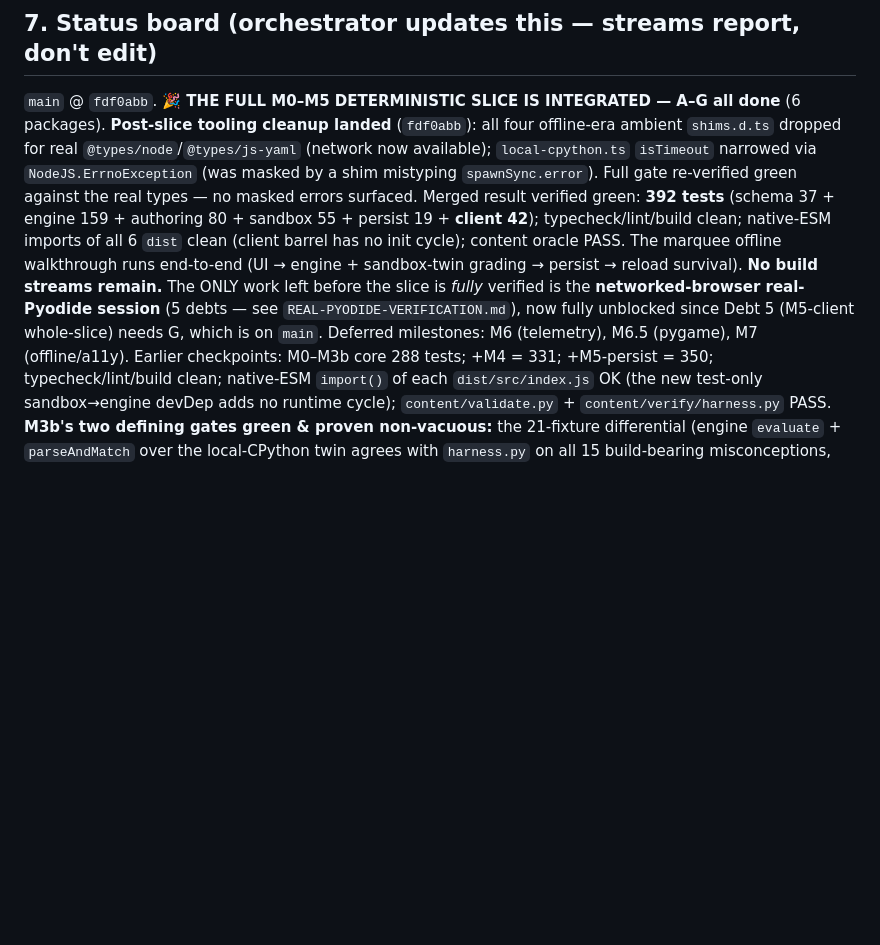
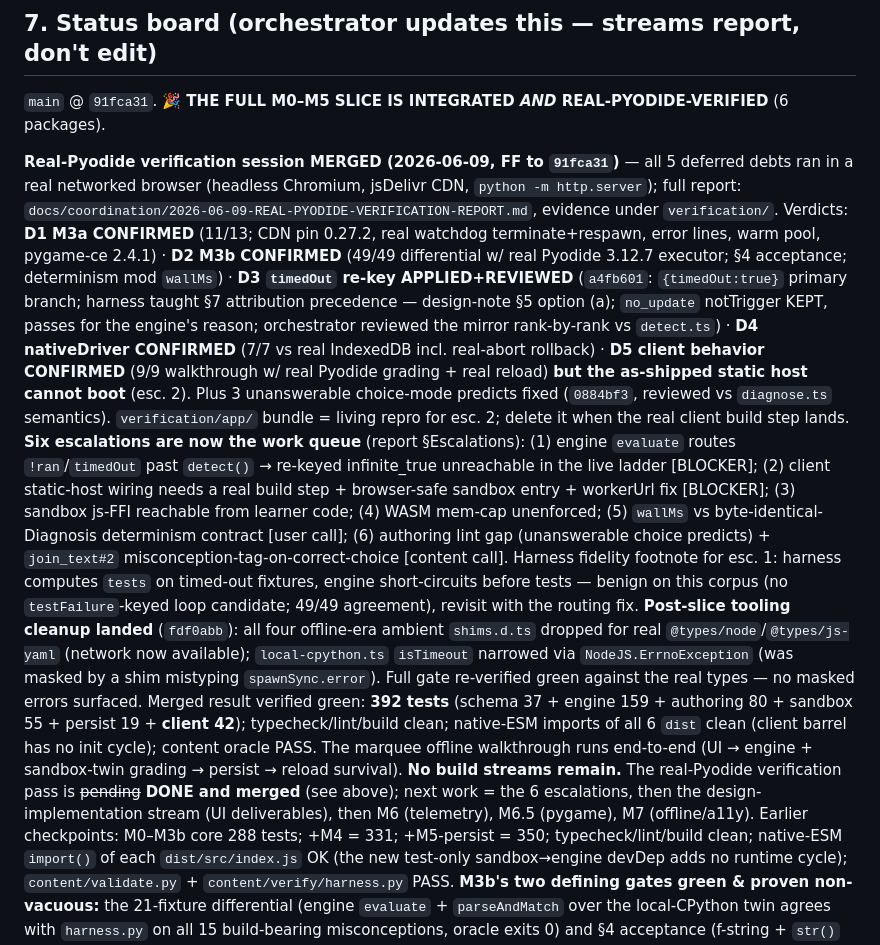
Before and after one commit to PartlyWhole/coding-lessons, a Markdown page: docs/coordination/PARALLEL-STREAMS.md, the part around the change. GitHub-like rendering; blank space fills up the shorter version.

Commit message:
docs(coordination): real-Pyodide verification merged @ 91fca31 — all 5 debts run; 6 escalations queued

```diff
--- a/docs/coordination/PARALLEL-STREAMS.md
+++ b/docs/coordination/PARALLEL-STREAMS.md
@@ -164,7 +164,29 @@ Both prior open decisions are now **RESOLVED** (orchestrator + user, 2026-06-08)
 
 ## 7. Status board (orchestrator updates this — streams report, don't edit)
 
-`main` @ `fdf0abb`. **🎉 THE FULL M0–M5 DETERMINISTIC SLICE IS INTEGRATED — A–G all done** (6 packages).
+`main` @ `91fca31`. **🎉 THE FULL M0–M5 SLICE IS INTEGRATED *AND* REAL-PYODIDE-VERIFIED** (6 packages).
+
+**Real-Pyodide verification session MERGED (2026-06-09, FF to `91fca31`)** — all 5 deferred debts ran in
+a real networked browser (headless Chromium, jsDelivr CDN, `python -m http.server`); full report:
+`docs/coordination/2026-06-09-REAL-PYODIDE-VERIFICATION-REPORT.md`, evidence under `verification/`.
+Verdicts: **D1 M3a CONFIRMED** (11/13; CDN pin 0.27.2, real watchdog terminate+respawn, error lines,
+warm pool, pygame-ce 2.4.1) · **D2 M3b CONFIRMED** (49/49 differential w/ real Pyodide 3.12.7 executor;
+§4 acceptance; determinism mod `wallMs`) · **D3 `timedOut` re-key APPLIED+REVIEWED** (`a4fb601`:
+`{timedOut:true}` primary branch; harness taught §7 attribution precedence — design-note §5 option (a);
+`no_update` notTrigger KEPT, passes for the engine's reason; orchestrator reviewed the mirror rank-by-rank
+vs `detect.ts`) · **D4 nativeDriver CONFIRMED** (7/7 vs real IndexedDB incl. real-abort rollback) ·
+**D5 client behavior CONFIRMED** (9/9 walkthrough w/ real Pyodide grading + real reload) **but the
+as-shipped static host cannot boot** (esc. 2). Plus 3 unanswerable choice-mode predicts fixed (`0884bf3`,
+reviewed vs `diagnose.ts` semantics). `verification/app/` bundle = living repro for esc. 2; delete it when
+the real client build step lands. **Six escalations are now the work queue** (report §Escalations):
+(1) engine `evaluate` routes `!ran`/`timedOut` past `detect()` → re-keyed infinite_true unreachable in the
+live ladder [BLOCKER]; (2) client static-host wiring needs a real build step + browser-safe sandbox entry +
+workerUrl fix [BLOCKER]; (3) sandbox js-FFI reachable from learner code; (4) WASM mem-cap unenforced;
+(5) `wallMs` vs byte-identical-Diagnosis determinism contract [user call]; (6) authoring lint gap
+(unanswerable choice predicts) + `join_text#2` misconception-tag-on-correct-choice [content call].
+Harness fidelity footnote for esc. 1: harness computes `tests` on timed-out fixtures, engine short-circuits
+before tests — benign on this corpus (no `testFailure`-keyed loop candidate; 49/49 agreement), revisit with
+the routing fix.
 **Post-slice tooling cleanup landed** (`fdf0abb`): all four offline-era ambient `shims.d.ts` dropped for
 real `@types/node`/`@types/js-yaml` (network now available); `local-cpython.ts` `isTimeout` narrowed via
 `NodeJS.ErrnoException` (was masked by a shim mistyping `spawnSync.error`). Full gate re-verified green
@@ -172,10 +194,9 @@ against the real types — no masked errors surfaced.
 Merged result verified green: **392 tests** (schema 37 + engine 159 + authoring 80 + sandbox 55 + persist
 19 + **client 42**); typecheck/lint/build clean; native-ESM imports of all 6 `dist` clean (client barrel
 has no init cycle); content oracle PASS. The marquee offline walkthrough runs end-to-end (UI → engine +
-sandbox-twin grading → persist → reload survival). **No build streams remain.** The ONLY work left before
-the slice is *fully* verified is the **networked-browser real-Pyodide session** (5 debts — see
-`REAL-PYODIDE-VERIFICATION.md`), now fully unblocked since Debt 5 (M5-client whole-slice) needs G, which is
-on `main`. Deferred milestones: M6 (telemetry), M6.5 (pygame), M7 (offline/a11y). Earlier checkpoints:
+sandbox-twin grading → persist → reload survival). **No build streams remain.** The real-Pyodide
+verification pass is ~~pending~~ **DONE and merged** (see above); next work = the 6 escalations, then the
+design-implementation stream (UI deliverables), then M6 (telemetry), M6.5 (pygame), M7 (offline/a11y). Earlier checkpoints:
 M0–M3b core 288 tests; +M4 = 331; +M5-persist = 350; typecheck/lint/build clean; native-ESM `import()` of each `dist/src/index.js` OK (the new
 test-only sandbox→engine devDep adds no runtime cycle); `content/validate.py` + `content/verify/harness.py`
 PASS. **M3b's two defining gates green & proven non-vacuous:** the 21-fixture differential (engine
```
Also changed, not shown: docs/coordination/ORCHESTRATOR-HANDOFF.md (+9 -15 lines).
